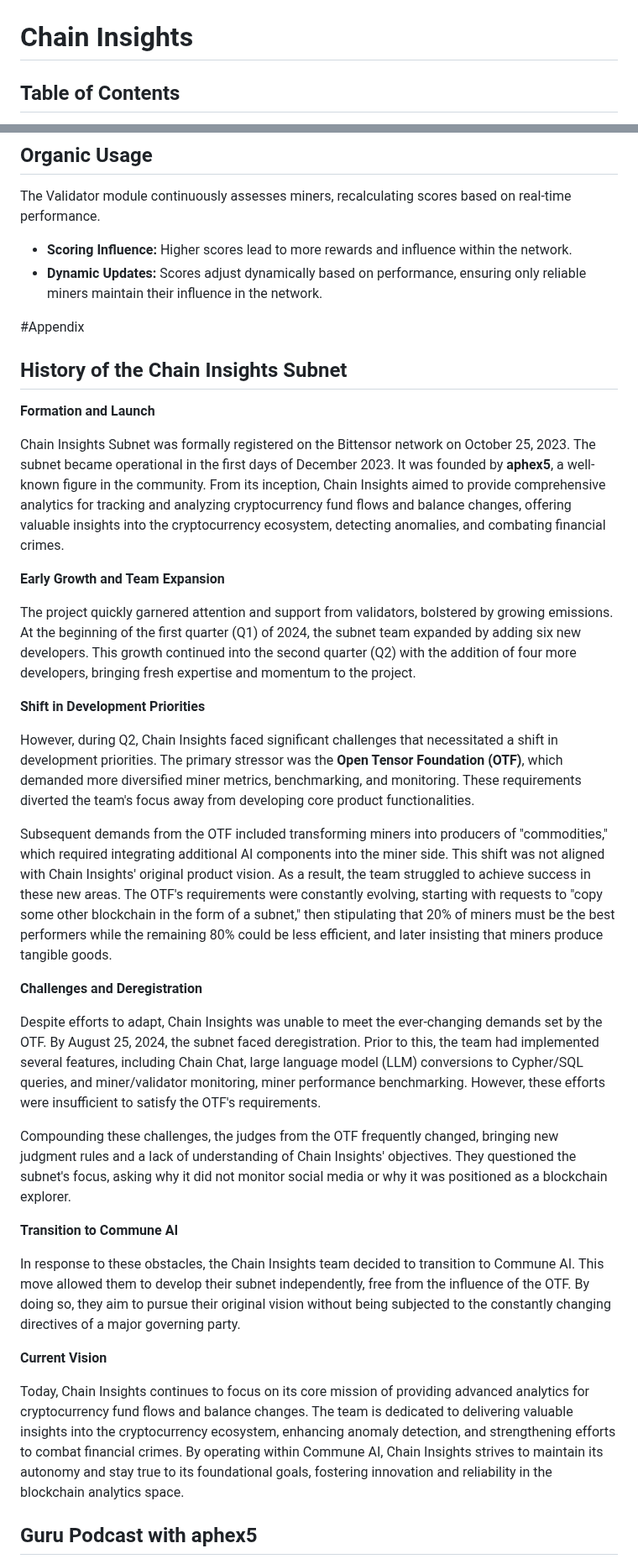
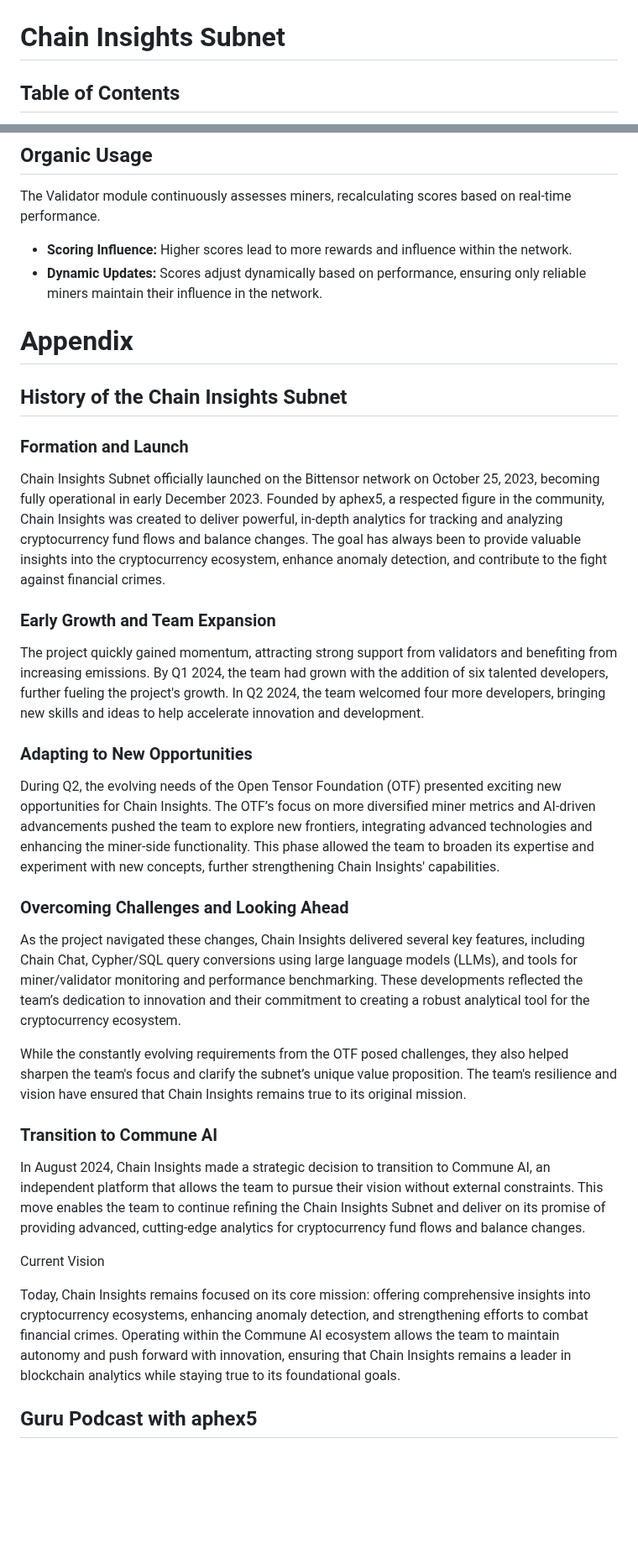
Before and after one commit to blockchain-insights/blockchain-insights-subnet, a Markdown page: README.md, 2 parts joined by grey strips. Shown at 84% size. GitHub-like rendering; blank space fills up the shorter version.

```diff
--- a/README.md
+++ b/README.md
@@ -1,6 +1,6 @@
 <div style="display: flex; align-items: center;">
   <img src="docs/subnet_logo.png" alt="subnet_logo" style="width: 60px; height: 60px; margin-right: 10px;">
-  <h1 style="margin: 0;">Chain Insights</h1>
+  <h1 style="margin: 0;">Chain Insights Subnet</h1>
 </div>
 
 ## Table of Contents
@@ -112,37 +107,34 @@ The Validator module continuously assesses miners, recalculating scores based on
 - **Dynamic Updates:** Scores adjust dynamically based on performance, ensuring only reliable miners maintain their influence in the network.
 
 
-#Appendix
+# Appendix
 
 ## History of the Chain Insights Subnet
+### Formation and Launch
 
-**Formation and Launch**
+Chain Insights Subnet officially launched on the Bittensor network on October 25, 2023, becoming fully operational in early December 2023. Founded by aphex5, a respected figure in the community, Chain Insights was created to deliver powerful, in-depth analytics for tracking and analyzing cryptocurrency fund flows and balance changes. The goal has always been to provide valuable insights into the cryptocurrency ecosystem, enhance anomaly detection, and contribute to the fight against financial crimes.
 
-Chain Insights Subnet was formally registered on the Bittensor network on October 25, 2023. The subnet became operational in the first days of December 2023. It was founded by **aphex5**, a well-known figure in the community. From its inception, Chain Insights aimed to provide comprehensive analytics for tracking and analyzing cryptocurrency fund flows and balance changes, offering valuable insights into the cryptocurrency ecosystem, detecting anomalies, and combating financial crimes.
+### Early Growth and Team Expansion
 
-**Early Growth and Team Expansion**
+The project quickly gained momentum, attracting strong support from validators and benefiting from increasing emissions. By Q1 2024, the team had grown with the addition of six talented developers, further fueling the project's growth. In Q2 2024, the team welcomed four more developers, bringing new skills and ideas to help accelerate innovation and development.
 
-The project quickly garnered attention and support from validators, bolstered by growing emissions. At the beginning of the first quarter (Q1) of 2024, the subnet team expanded by adding six new developers. This growth continued into the second quarter (Q2) with the addition of four more developers, bringing fresh expertise and momentum to the project.
+### Adapting to New Opportunities
 
-**Shift in Development Priorities**
+During Q2, the evolving needs of the Open Tensor Foundation (OTF) presented exciting new opportunities for Chain Insights. The OTF’s focus on more diversified miner metrics and AI-driven advancements pushed the team to explore new frontiers, integrating advanced technologies and enhancing the miner-side functionality. This phase allowed the team to broaden its expertise and experiment with new concepts, further strengthening Chain Insights' capabilities.
 
-However, during Q2, Chain Insights faced significant challenges that necessitated a shift in development priorities. The primary stressor was the **Open Tensor Foundation (OTF)**, which demanded more diversified miner metrics, benchmarking, and monitoring. These requirements diverted the team's focus away from developing core product functionalities.
+### Overcoming Challenges and Looking Ahead
 
-Subsequent demands from the OTF included transforming miners into producers of "commodities," which required integrating additional AI components into the miner side. This shift was not aligned with Chain Insights' original product vision. As a result, the team struggled to achieve success in these new areas. The OTF's requirements were constantly evolving, starting with requests to "copy some other blockchain in the form of a subnet," then stipulating that 20% of miners must be the best performers while the remaining 80% could be less efficient, and later insisting that miners produce tangible goods.
+As the project navigated these changes, Chain Insights delivered several key features, including Chain Chat, Cypher/SQL query conversions using large language models (LLMs), and tools for miner/validator monitoring and performance benchmarking. These developments reflected the team’s dedication to innovation and their commitment to creating a robust analytical tool for the cryptocurrency ecosystem.
 
-**Challenges and Deregistration**
+While the constantly evolving requirements from the OTF posed challenges, they also helped sharpen the team's focus and clarify the subnet’s unique value proposition. The team's resilience and vision have ensured that Chain Insights remains true to its original mission.
 
-Despite efforts to adapt, Chain Insights was unable to meet the ever-changing demands set by the OTF. By August 25, 2024, the subnet faced deregistration. Prior to this, the team had implemented several features, including Chain Chat, large language model (LLM) conversions to Cypher/SQL queries, and miner/validator monitoring, miner performance benchmarking. However, these efforts were insufficient to satisfy the OTF's requirements.
+### Transition to Commune AI
 
-Compounding these challenges, the judges from the OTF frequently changed, bringing new judgment rules and a lack of understanding of Chain Insights' objectives. They questioned the subnet's focus, asking why it did not monitor social media or why it was positioned as a blockchain explorer.
+In August 2024, Chain Insights made a strategic decision to transition to Commune AI, an independent platform that allows the team to pursue their vision without external constraints. This move enables the team to continue refining the Chain Insights Subnet and deliver on its promise of providing advanced, cutting-edge analytics for cryptocurrency fund flows and balance changes.
 
-**Transition to Commune AI**
+Current Vision
 
-In response to these obstacles, the Chain Insights team decided to transition to Commune AI. This move allowed them to develop their subnet independently, free from the influence of the OTF. By doing so, they aim to pursue their original vision without being subjected to the constantly changing directives of a major governing party.
-
-**Current Vision**
-
-Today, Chain Insights continues to focus on its core mission of providing advanced analytics for cryptocurrency fund flows and balance changes. The team is dedicated to delivering valuable insights into the cryptocurrency ecosystem, enhancing anomaly detection, and strengthening efforts to combat financial crimes. By operating within Commune AI, Chain Insights strives to maintain its autonomy and stay true to its foundational goals, fostering innovation and reliability in the blockchain analytics space.
+Today, Chain Insights remains focused on its core mission: offering comprehensive insights into cryptocurrency ecosystems, enhancing anomaly detection, and strengthening efforts to combat financial crimes. Operating within the Commune AI ecosystem allows the team to maintain autonomy and push forward with innovation, ensuring that Chain Insights remains a leader in blockchain analytics while staying true to its foundational goals.
 
 ## Guru Podcast with aphex5
 
```
Also changed, not shown: other parts of README.md (+2 -7 lines).
